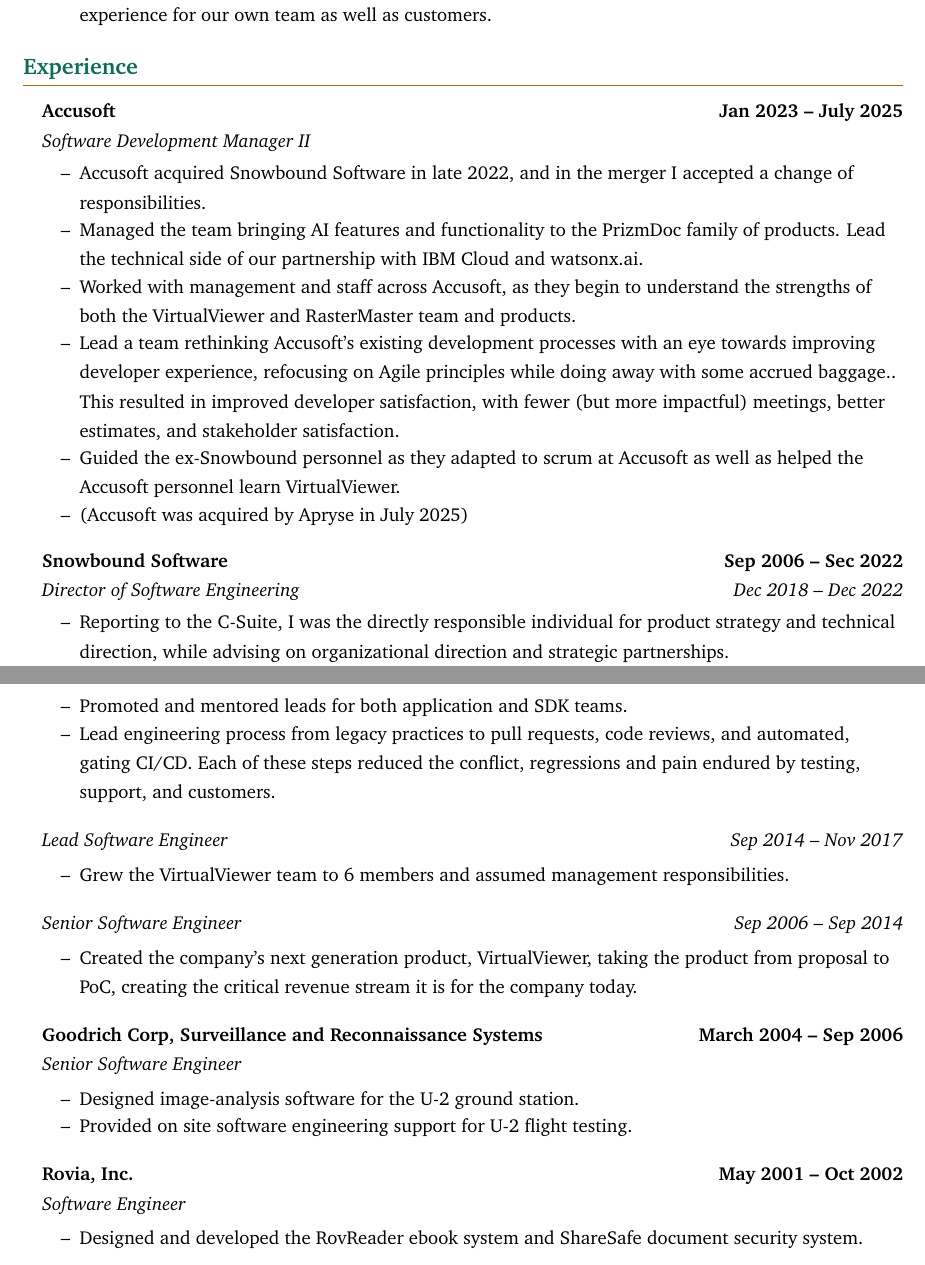
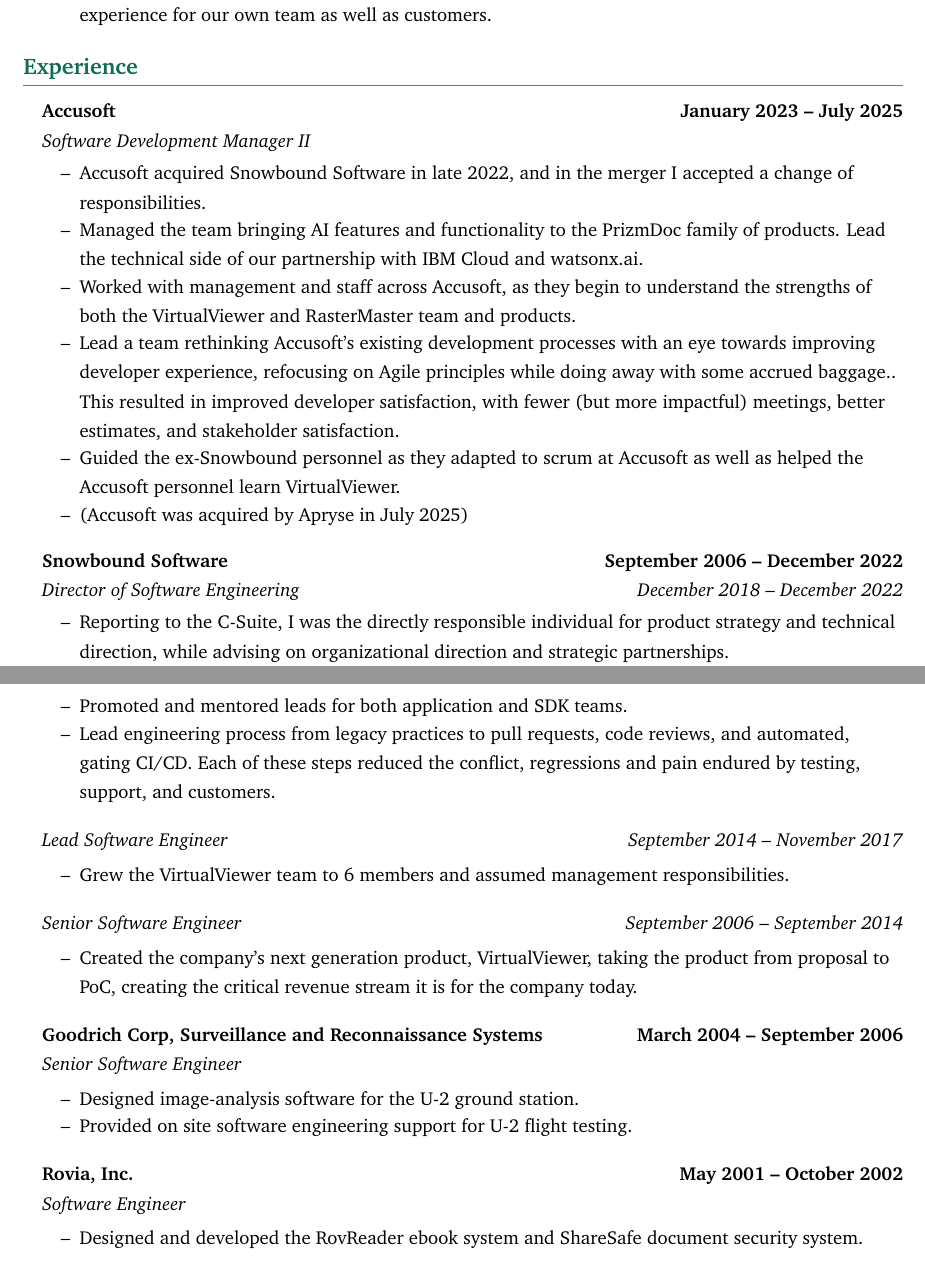
Before and after one commit to grahams/verifyme, a LaTeX CV (resume.tex): two parts of pages 1 and 2 of 2, joined at a grey line, cut so that both start at the same text. Compiled offline with pdfLaTeX.

Commit message:
expaned abbreviated months

```diff
--- a/resume.tex
+++ b/resume.tex
@@ -50,7 +50,7 @@
 
   \section{Experience}
 
-  \headingBf{Accusoft}{Jan 2023 -- July 2025}
+  \headingBf{Accusoft}{January 2023 -- July 2025}
   \headingIt{Software Development Manager II}{}
   \begin{resume_list}
     \item Accusoft acquired Snowbound Software in late 2022, and in the
@@ -72,8 +72,8 @@
     \item (Accusoft was acquired by Apryse in July 2025)
   \end{resume_list}
 
-  \headingBf{Snowbound Software}{Sep 2006 -- Sec 2022}
-  \headingIt{Director of Software Engineering}{Dec 2018 -- Dec 2022}
+  \headingBf{Snowbound Software}{September 2006 -- December 2022}
+  \headingIt{Director of Software Engineering}{December 2018 -- December 2022}
   \begin{resume_list}
     \item Reporting to the C-Suite, I was the directly responsible individual for product strategy and technical direction, while advising on organizational direction and strategic partnerships.
     \item Lead entire engineering organization, primary responsibility for hiring, management, and leadership across a team of 12.
@@ -89,30 +89,30 @@
   \end{resume_list}
 
 
-  \headingIt{Lead Software Engineer}{Sep 2014 -- Nov 2017}
+  \headingIt{Lead Software Engineer}{September 2014 -- November 2017}
   \begin{resume_list}
     \item Grew the VirtualViewer team to 6 members and assumed management responsibilities.
   \end{resume_list}
 
-  \headingIt{Senior Software Engineer}{Sep 2006 -- Sep 2014}
+  \headingIt{Senior Software Engineer}{September 2006 -- September 2014}
   \begin{resume_list}
       \item Created the company's next generation product, VirtualViewer, taking the product from proposal to PoC, creating the critical revenue stream it is for the company today.
   \end{resume_list}
 
-  \headingBf{Goodrich Corp, Surveillance and Reconnaissance Systems}{March 2004 -- Sep 2006}
+  \headingBf{Goodrich Corp, Surveillance and Reconnaissance Systems}{March 2004 -- September 2006}
   \headingIt{Senior Software Engineer}{}
   \begin{resume_list}
     \item Designed image-analysis software for the U-2 ground station.
     \item Provided on site software engineering support for U-2 flight testing.
   \end{resume_list}
 
-  \headingBf{Rovia, Inc.}{May 2001 -- Oct 2002}
+  \headingBf{Rovia, Inc.}{May 2001 -- October 2002}
   \headingIt{Software Engineer}{}
   \begin{resume_list}
       \item Designed and developed the RovReader ebook system and ShareSafe document security system.
   \end{resume_list}
 
-  \headingBf{RIT Center for Imaging Science}{March 2000 -- Oct 2000}
+  \headingBf{RIT Center for Imaging Science}{March 2000 -- October 2000}
   \headingIt{Software Engineering Co-op}{}
   \begin{resume_list}
     \item Member of the team working on the Data Cycle System (DCS) for the NASA Stratospheric Observatory For Infrared Astronomy (SOFIA)
```
Also changed, not shown: resume.tex (2 more changed lines).
